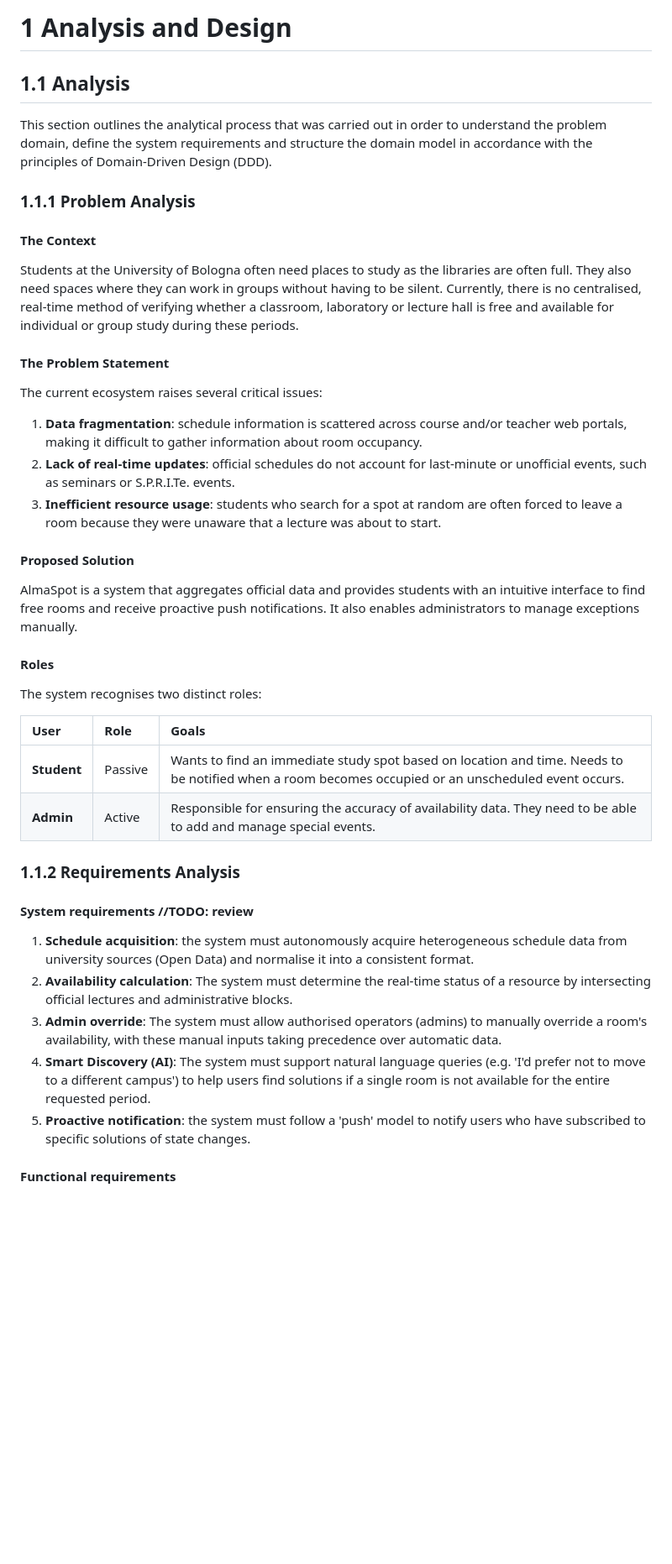
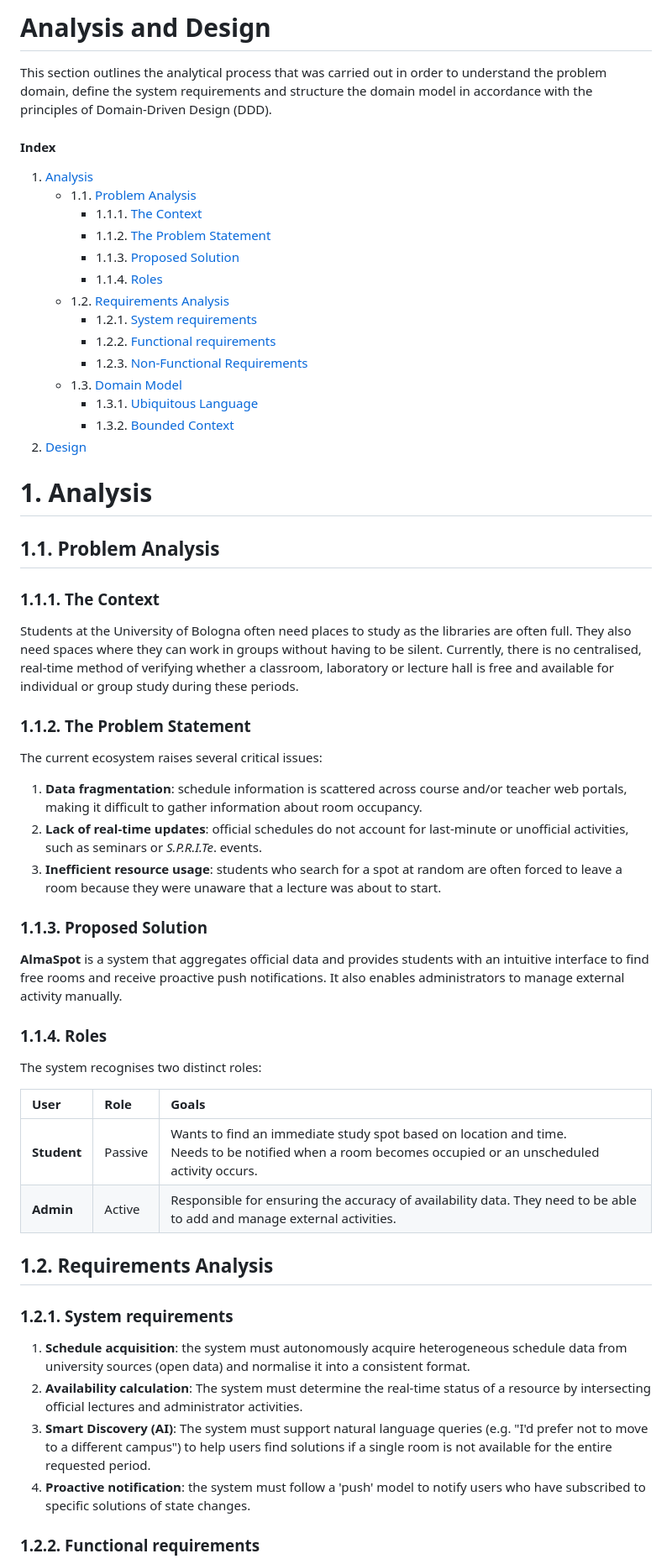
Before and after one commit to fairlycodeparents/AlmaSpot, a Markdown page: docs/analysis-design.md, the part around one of its changes. Shown at 84% size. Rendered like a GitHub page; blank space fills up the shorter version.

```diff
--- a/docs/analysis-design.md
+++ b/docs/analysis-design.md
@@ -1,61 +1,75 @@
-# 1 Analysis and Design
-
-## 1.1 Analysis
+# Analysis and Design
 
 This section outlines the analytical process that was carried out in order to understand the
 problem domain, define the system requirements and structure the domain model in accordance with
 the principles of Domain-Driven Design (DDD).
 
-### 1.1.1 Problem Analysis
+#### Index
+1. [Analysis](#1-analysis)
+    * 1.1. [Problem Analysis](#11-problem-analysis)
+        * 1.1.1. [The Context](#111-the-context)
+        * 1.1.2. [The Problem Statement](#112-the-problem-statement)
+        * 1.1.3. [Proposed Solution](#113-proposed-solution)
+        * 1.1.4. [Roles](#114-roles)
+    * 1.2. [Requirements Analysis](#12-requirements-analysis)
+        * 1.2.1. [System requirements](#121-system-requirements)
+        * 1.2.2. [Functional requirements](#122-functional-requirements)
+        * 1.2.3. [Non-Functional Requirements](#123-non-functional-requirements)
+    * 1.3. [Domain Model](#13-domain-model)
+        * 1.3.1. [Ubiquitous Language](#131-ubiquitous-language)
+        * 1.3.2. [Bounded Context](#132-bounded-context)
+2. [Design](#2-design)
 
-#### The Context
+# 1. Analysis
+
+## 1.1. Problem Analysis
+
+### 1.1.1. The Context
 
 Students at the University of Bologna often need places to study as the libraries are often full.
 They also need spaces where they can work in groups without having to be silent. Currently,
 there is no centralised, real-time method of verifying whether a classroom, laboratory or
 lecture hall is free and available for individual or group study during these periods.
 
-#### The Problem Statement
+### 1.1.2. The Problem Statement
 
 The current ecosystem raises several critical issues:
 
 1.  **Data fragmentation**: schedule information is scattered across course and/or teacher web
     portals, making it difficult to gather information about room occupancy.
 2.  **Lack of real-time updates**: official schedules do not account for last-minute or
-    unofficial events, such as seminars or S.P.R.I.Te. events.
+    unofficial activities, such as seminars or _S.P.R.I.Te_. events.
 3.  **Inefficient resource usage**: students who search for a spot at random are often forced to
     leave a room because they were unaware that a lecture was about to start.
 
-#### Proposed Solution
+### 1.1.3. Proposed Solution
 
-AlmaSpot is a system that aggregates official data and provides students with an intuitive
+**AlmaSpot** is a system that aggregates official data and provides students with an intuitive
 interface to find free rooms and receive proactive push notifications. It also enables
-administrators to manage exceptions manually.
+administrators to manage external activity manually.
 
-#### Roles
+### 1.1.4. Roles
 
 The system recognises two distinct roles:
 
-| User        | Role    | Goals                                                                                                                                               |
-|:------------|:--------|:----------------------------------------------------------------------------------------------------------------------------------------------------|
-| **Student** | Passive | Wants to find an immediate study spot based on location and time. Needs to be notified when a room becomes occupied or an unscheduled event occurs. |
-| **Admin**   | Active  | Responsible for ensuring the accuracy of availability data. They need to be able to add and manage special events.                                  |
+| User        | Role    | Goals                                                                                                                                                        |
+|:------------|:--------|:-------------------------------------------------------------------------------------------------------------------------------------------------------------|
+| **Student** | Passive | Wants to find an immediate study spot based on location and time. <br/> Needs to be notified when a room becomes occupied or an unscheduled activity occurs. |
+| **Admin**   | Active  | Responsible for ensuring the accuracy of availability data. They need to be able to add and manage external activities.                                      |
 
-### 1.1.2 Requirements Analysis
+## 1.2. Requirements Analysis
 
-#### System requirements //TODO: review
+### 1.2.1. System requirements
 
 1.  **Schedule acquisition**: the system must autonomously acquire heterogeneous schedule data from
-    university sources (Open Data) and normalise it into a consistent format.
+    university sources (open data) and normalise it into a consistent format.
 2.  **Availability calculation**: The system must determine the real-time status of a resource by
-    intersecting official lectures and administrative blocks.
-3.  **Admin override**: The system must allow authorised operators (admins) to manually override a
-    room's availability, with these manual inputs taking precedence over automatic data.
-4.  **Smart Discovery (AI)**: The system must support natural language queries (e.g. 'I'd prefer
-    not to move to a different campus') to help users find solutions if a single room is not
+    intersecting official lectures and administrator activities.
+3.  **Smart Discovery (AI)**: The system must support natural language queries (e.g. "I'd prefer
+    not to move to a different campus") to help users find solutions if a single room is not
     available for the entire requested period.
-5.  **Proactive notification**: the system must follow a 'push' model to notify users who have
+4.  **Proactive notification**: the system must follow a 'push' model to notify users who have
     subscribed to specific solutions of state changes.
 
-#### Functional requirements
+### 1.2.2. Functional requirements
 
```
Also changed, not shown: other parts of docs/analysis-design.md (+31 -30 lines), docs/figures/context-map.png, 1 other file.
